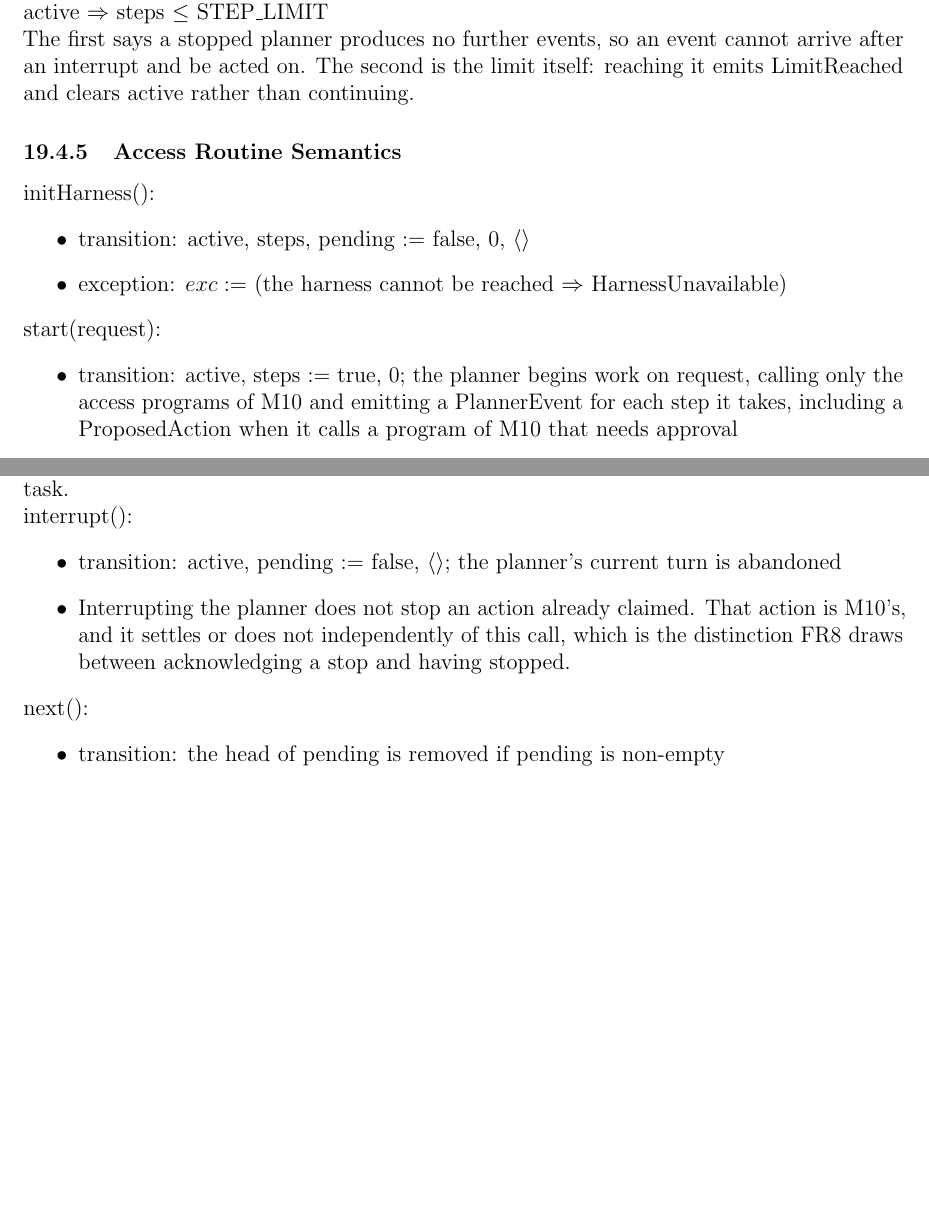
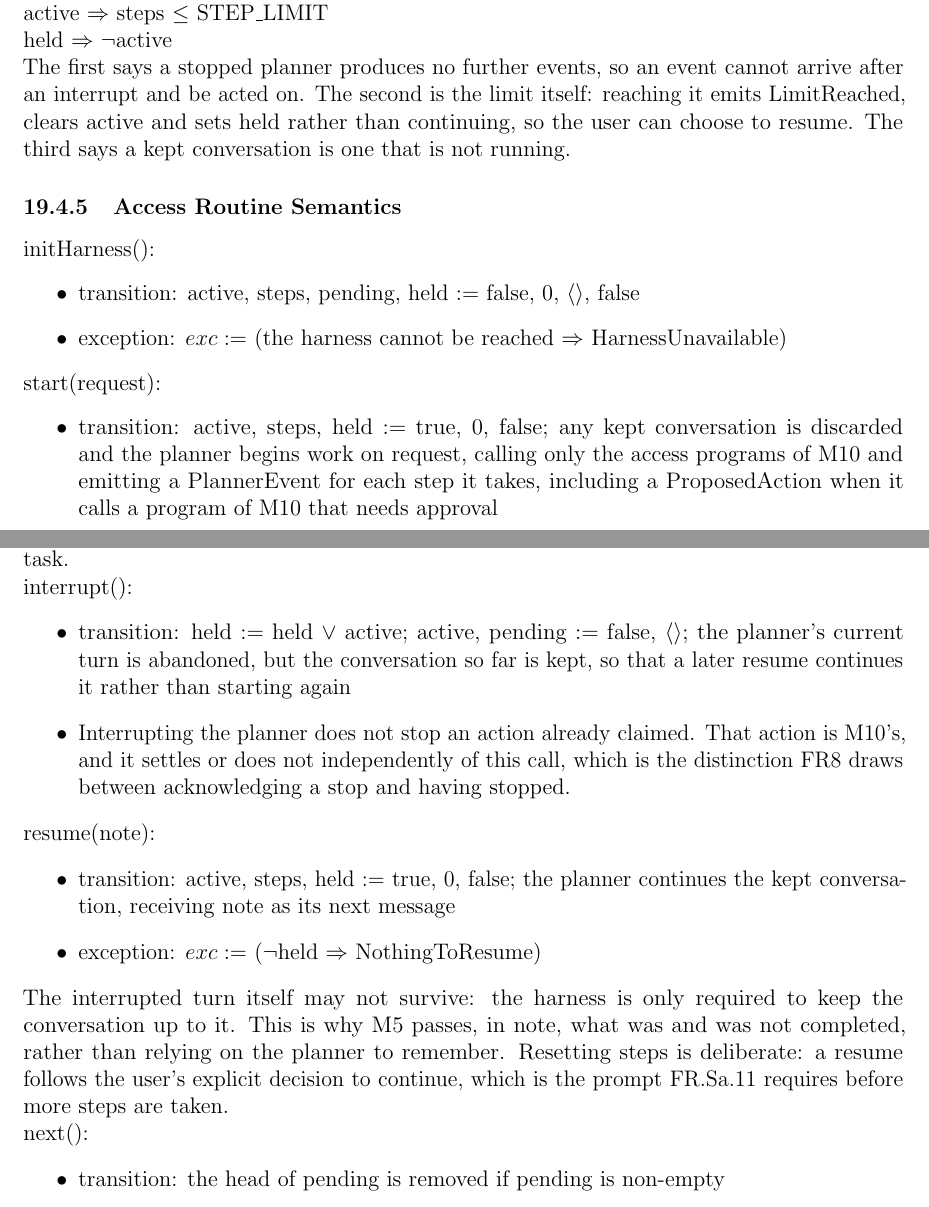
Before and after one commit to NaturalControl/natural-control, a LaTeX document (docs/Design/SoftDetailedDes/MIS.tex): two parts of pages 55 and 56 of 78 before the commit and two parts of pages 55 and 56 of 79 after it, joined at a grey line, cut so that both start at the same text, the shorter picture padded with empty space. Compiled offline with pdfLaTeX; a LaTeX package or settings file that is missing is left out.

Commit message:
Let the agent harness resume an interrupted conversation
M5's resume asked M13 to continue, and the MG says M13 keeps the
conversation across an interrupt, but M13 had no resume program and
interrupt discarded everything. interrupt now keeps the conversation
and resume(note) continues it, matching Hermes's documented
session.interrupt and session.resume.

```diff
--- a/docs/Design/SoftDetailedDes/MIS.tex
+++ b/docs/Design/SoftDetailedDes/MIS.tex
@@ -2170,24 +2172,29 @@ the design.
 \subsubsection{State Invariant}
 
 \noindent $\lnot$active $\Rightarrow$ pending $= \langle\rangle$\\
-active $\Rightarrow$ steps $\le$ STEP\_LIMIT
+active $\Rightarrow$ steps $\le$ STEP\_LIMIT\\
+held $\Rightarrow$ $\lnot$active
 
 \noindent The first says a stopped planner produces no further events, so an
 event cannot arrive after an interrupt and be acted on. The second is the limit
-itself: reaching it emits LimitReached and clears active rather than continuing.
+itself: reaching it emits LimitReached, clears active and sets held rather than
+continuing, so the user can choose to resume.
+The third says a kept conversation is one that is not running.
 
 \subsubsection{Access Routine Semantics}
 
 \noindent initHarness():
 \begin{itemize}
-\item transition: active, steps, pending $:=$ false, 0, $\langle\rangle$
+\item transition: active, steps, pending, held $:=$ false, 0, $\langle\rangle$,
+false
 \item exception: $exc :=$ (the harness cannot be reached $\Rightarrow$
 HarnessUnavailable)
 \end{itemize}
 
 \noindent start(request):
 \begin{itemize}
-\item transition: active, steps $:=$ true, 0; the planner begins work on
+\item transition: active, steps, held $:=$ true, 0, false; any kept
+conversation is discarded and the planner begins work on
 request, calling only the access programs of M10 and emitting a PlannerEvent for
 each step it takes, including a ProposedAction when it calls a program of M10
 that needs approval
@@ -2209,12 +2216,26 @@ the latter goes to start on a new task.
 
 \noindent interrupt():
 \begin{itemize}
-\item transition: active, pending $:=$ false, $\langle\rangle$; the planner's
-current turn is abandoned
+\item transition: held $:=$ held $\vee$ active; active, pending $:=$ false,
+$\langle\rangle$; the planner's current turn is abandoned, but the conversation
+so far is kept, so that a later resume continues it rather than starting again
 \item Interrupting the planner does not stop an action already claimed. That
 action is M10's, and it settles or does not independently of this call, which is
 the distinction FR8 draws between acknowledging a stop and having stopped.
 \end{itemize}
+
+\noindent resume(note):
+\begin{itemize}
+\item transition: active, steps, held $:=$ true, 0, false; the planner continues
+the kept conversation, receiving note as its next message
+\item exception: $exc :=$ ($\lnot$held $\Rightarrow$ NothingToResume)
+\end{itemize}
+
+\noindent The interrupted turn itself may not survive: the harness is only
+required to keep the conversation up to it. This is why M5 passes, in note, what
+was and was not completed, rather than relying on the planner to remember.
+Resetting steps is deliberate: a resume follows the user's explicit decision to
+continue, which is the prompt FR.Sa.11 requires before more steps are taken.
 
 \noindent next():
 \begin{itemize}
```
Also changed, not shown: docs/Design/SoftArchitecture/MG.tex (+2 -2 lines), docs/Design/SoftDetailedDes/MIS.tex (8 more changed lines).
